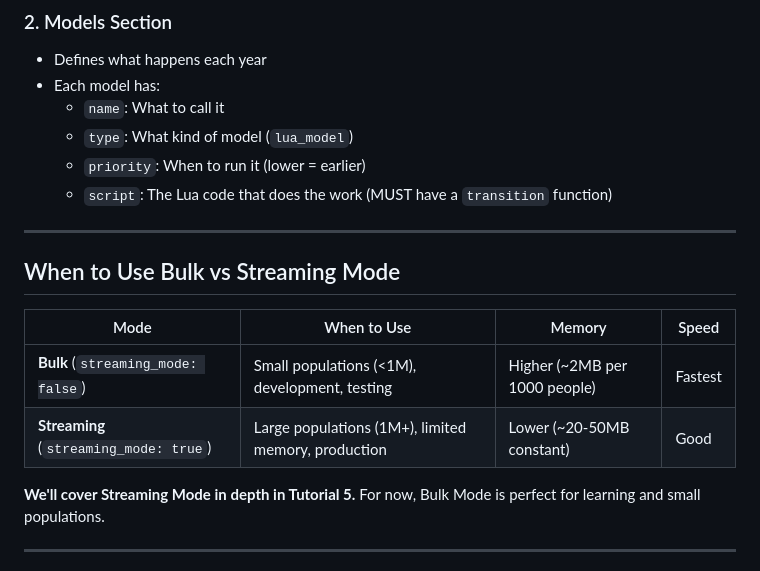
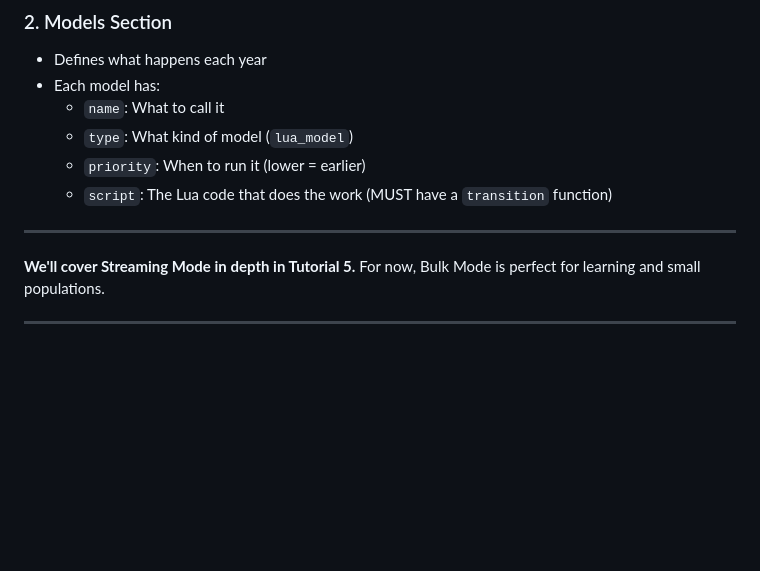
Before and after one commit to ricci-colasanti/Hekate, a Markdown page: tutorials/tutorial1_aging.md, the part around the change. Rendered like a GitHub page; blank space fills up the shorter version.

```diff
--- a/tutorials/tutorial1_aging.md
+++ b/tutorials/tutorial1_aging.md
@@ -641,12 +641,6 @@ Now let's put it all together. The configuration has two main sections:
 
 ---
 
-## When to Use Bulk vs Streaming Mode
-
-| Mode | When to Use | Memory | Speed |
-|------|-------------|--------|-------|
-| **Bulk** (`streaming_mode: false`) | Small populations (<1M), development, testing | Higher (~2MB per 1000 people) | Fastest |
-| **Streaming** (`streaming_mode: true`) | Large populations (1M+), limited memory, production | Lower (~20-50MB constant) | Good |
 
 **We'll cover Streaming Mode in depth in Tutorial 5.** For now, Bulk Mode is perfect for learning and small populations.
 
```
